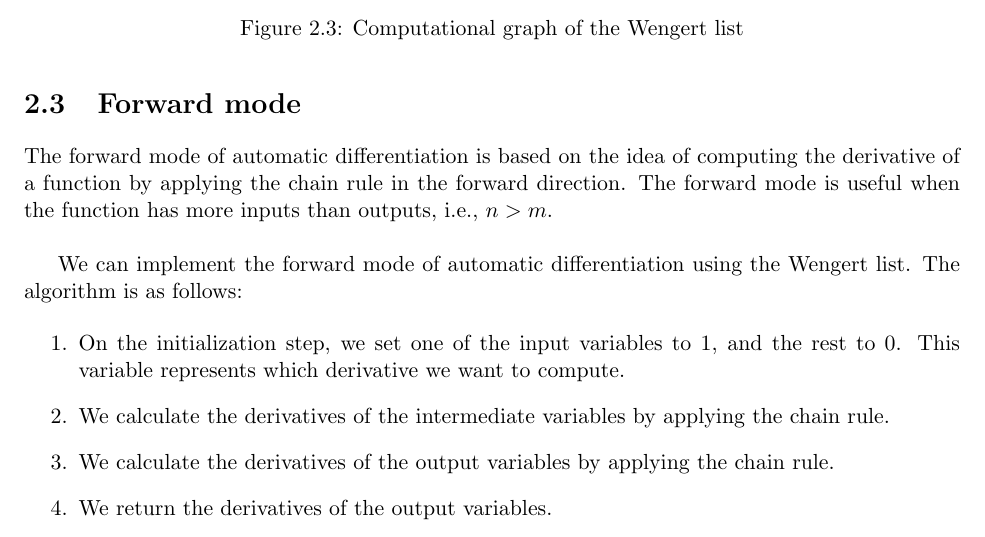
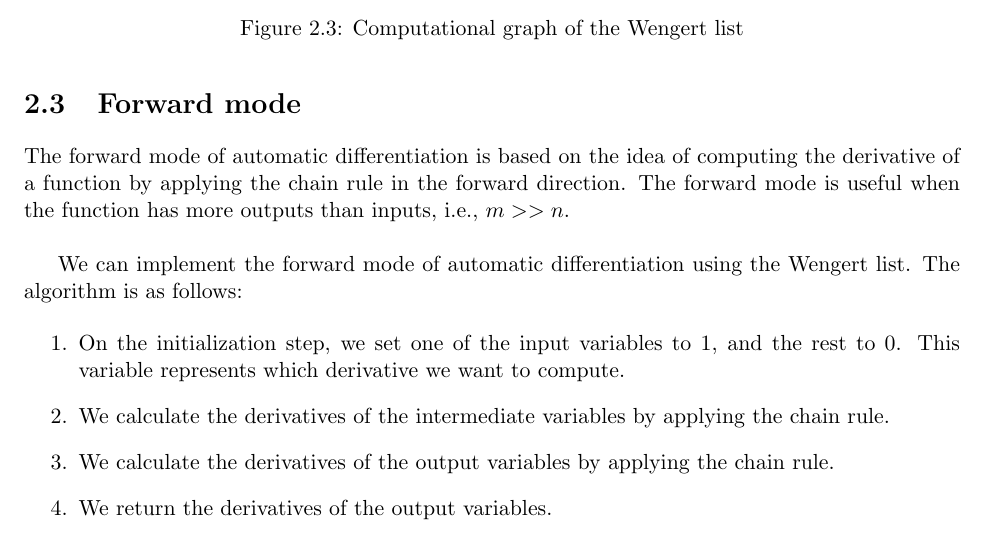
Before and after one commit to rbenatuilv/MathEngPoliMi, a LaTeX thesis (lectures/NAML/NAML.tex, which reads lectures/NAML/chapters/chapter2.tex): part of page 34 of 36, cut so that both start at the same text. Compiled offline with pdfLaTeX.

Commit message:
NAML: class 22/10 (fix)

```diff
--- a/lectures/NAML/chapters/chapter2.tex
+++ b/lectures/NAML/chapters/chapter2.tex
@@ -158,7 +158,7 @@ The Wengert list can be represented as a computational graph:
 
 The forward mode of automatic differentiation is based on the idea of computing the derivative
 of a function by applying the chain rule in the forward direction. The forward mode is useful
-when the function has more inputs than outputs, i.e., $n > m$.\\
+when the function has more outputs than inputs, i.e., $m >> n$.\\
 
 We can implement the forward mode of automatic differentiation using the Wengert list.
 The algorithm is as follows:
```
Also changed, not shown: lectures/NAML/NAML.pdf.
